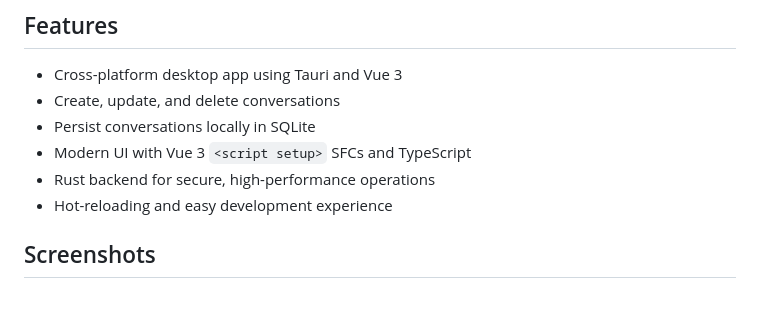
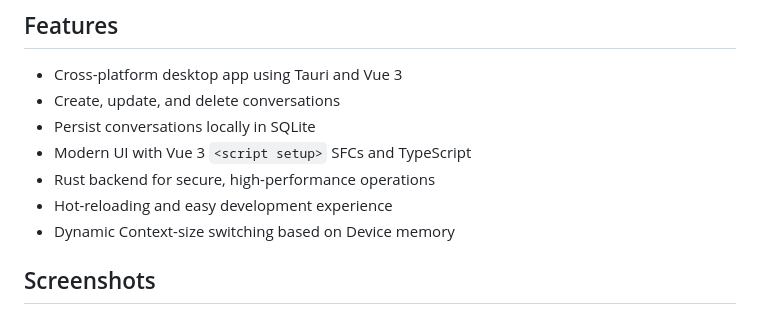
Before and after one commit to divy-sh/breve, a Markdown page: README.md, the part around the change. Rendered like a GitHub page.

```diff
--- a/README.md
+++ b/README.md
@@ -10,6 +10,7 @@ Breve is a cross-platform desktop application built using [Tauri](https://tauri.
 - Modern UI with Vue 3 `<script setup>` SFCs and TypeScript
 - Rust backend for secure, high-performance operations
 - Hot-reloading and easy development experience
+- Dynamic Context-size switching based on Device memory
 
 ## Screenshots
 ![alt text](media/screenshot_1.png)
```
